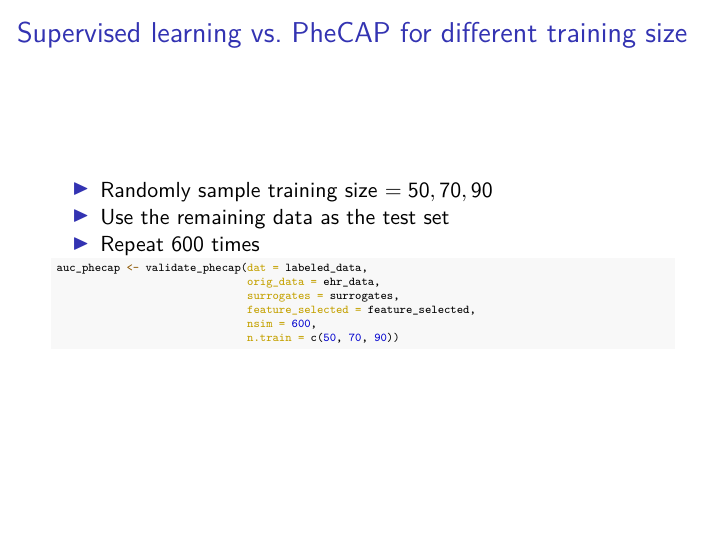
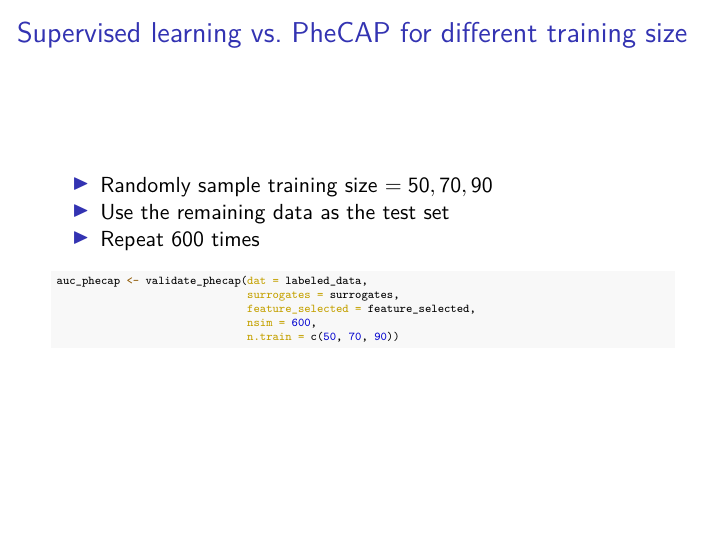
Before and after one commit to jlgrons/EHR-Phenotyping-Workshop, an R Markdown document (module3/module3_slides.Rmd): page 8 of 9. The pictures show the output file module3/module3_slides.pdf that the author committed with the source.

Commit message:
Edit helper function for phecap validate and change the colnames of the output

````diff
--- a/Rscripts/helper_function.R
+++ b/Rscripts/helper_function.R
@@ -446,10 +446,10 @@ twostep_pred <- function(train_data, test_data, X, S, beta.step1) {
   y_hat.ss <- plogis(mu)
 }
 
-validate_phecap <- function(dat, orig_data, surrogates, feature_selected, nsim, n.train = c(50, 70, 90)) {
+validate_phecap <- function(dat, surrogates, feature_selected, nsim, n.train = c(50, 70, 90)) {
 
   surrogate_matrix <- sapply(surrogates, function(surrogate) {
-    rowSums(orig_data[, surrogate$variable_names, drop = FALSE])
+    rowSums(PheCAP::ehr_data[, surrogate$variable_names, drop = FALSE])
   })
 
   colnames(surrogate_matrix) <- sapply(surrogates, function(surrogate) {
@@ -457,6 +457,3 @@ validate_phecap <- function(dat, orig_data, surrogates, feature_selected, nsim,
   })
 
   # Orthogonalize.
-  other_features <- as.matrix(orig_data[, setdiff(feature_selected$selected, c(colnames(surrogate_matrix), "healthcare_utilization")), drop = FALSE])
-  other_features <- qr.resid(qr(cbind(1.0, surrogate_matrix, orig_data$healthcare_utilization)), other_features)
-  orig_data <- data.frame(label = orig_data$label,
@@ -463,5 +465,5 @@ validate_phecap <- function(dat, orig_data, surrogates, feature_selected, nsim,
                           surrogate_matrix,
-                          healthcare_utilization = orig_data$healthcare_utilization,
+                          healthcare_utilization = healthcare,
                           other_features)
 
   temp <- parallel::mclapply(1:nsim, FUN = function(n) {
@@ -472,17 +474,17 @@ validate_phecap <- function(dat, orig_data, surrogates, feature_selected, nsim,
     })
 
     phecap <- sapply(1:3, function(i) {
-      auc_roc(
-        actuals = orig_data[id.y[[i]], ]$label,
+      mltools::auc_roc(
+        actuals = label[id.y[[i]]],
         preds = linear_model_predict(
             beta =
             lasso_fit(
-              x = orig_data[id.x[[i]], 2:ncol(orig_data)],
-              y = orig_data[id.x[[i]], ]$label,
+              x = data_transformed[id.x[[i]], 2:ncol(data_transformed)],
+              y = label[id.x[[i]]],
               family = "binomial",
               tuning = "cv"
             ),
-          x = as.matrix(orig_data[id.y[[i]], 2:ncol(orig_data)]),
+          x = as.matrix(data_transformed[id.y[[i]], 2:ncol(data_transformed)]),
           probability = TRUE
         )
       )
--- a/module3/module3_slides.Rmd
+++ b/module3/module3_slides.Rmd
@@ -146,7 +146,6 @@ get_roc_parameter(0.1, roc_full_phecap)
 \tiny
 ```{r, cache=TRUE}
 auc_phecap <- validate_phecap(dat = labeled_data,
-                              orig_data = ehr_data,
                               surrogates = surrogates,
                               feature_selected = feature_selected,
                               nsim = 600,
````
Also changed, not shown: module3/module3_slides.pdf, module3/module3_slides_files/figure-beamer/unnamed-chunk-11-1.pdf (deleted), Rscripts/helper_function.R (5 more changed lines), 1 other file.
